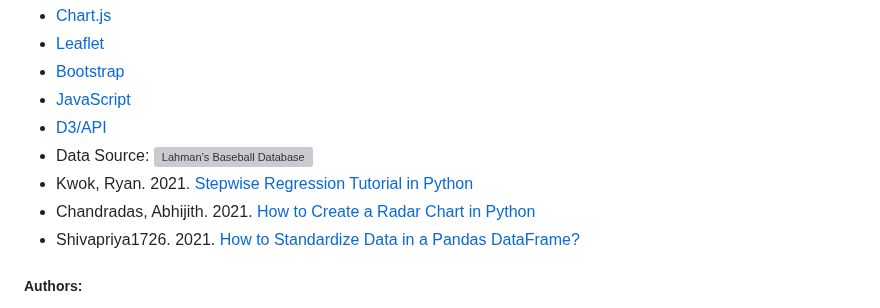
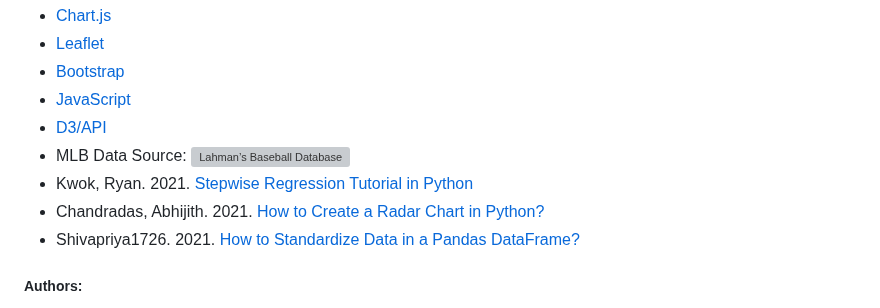
Before and after one commit to paulbrichta/MLB-Statistics, a Markdown page: README.md, the part around the change. Rendered like a GitHub page; grey boxes are pictures that could not be loaded.

```diff
--- a/README.md
+++ b/README.md
@@ -115,9 +115,9 @@ In this part of the project, we wanted to combined the classification work (unsu
 - [Bootstrap](https://getbootstrap.com/)
 - [JavaScript](https://htmlcheatsheet.com/js/)
 - [D3/API](https://d3js.org/)
-- Data Source: ![Lahman’s Baseball Database](https://www.openintro.org/data/index.php?data=mlb_teams)
+- MLB Data Source: ![Lahman’s Baseball Database](https://www.openintro.org/data/index.php?data=mlb_teams)
 - Kwok, Ryan. 2021. [Stepwise Regression Tutorial in Python](https://towardsdatascience.com/stepwise-regression-tutorial-in-python-ebf7c782c922)
-- Chandradas, Abhijith. 2021. [How to Create a Radar Chart in Python](https://towardsdatascience.com/how-to-create-a-radar-chart-in-python-36b9ebaa7a64)
+- Chandradas, Abhijith. 2021. [How to Create a Radar Chart in Python?](https://towardsdatascience.com/how-to-create-a-radar-chart-in-python-36b9ebaa7a64)
 - Shivapriya1726. 2021. [How to Standardize Data in a Pandas DataFrame?](https://www.geeksforgeeks.org/how-to-standardize-data-in-a-pandas-dataframe/)
 
 
```
